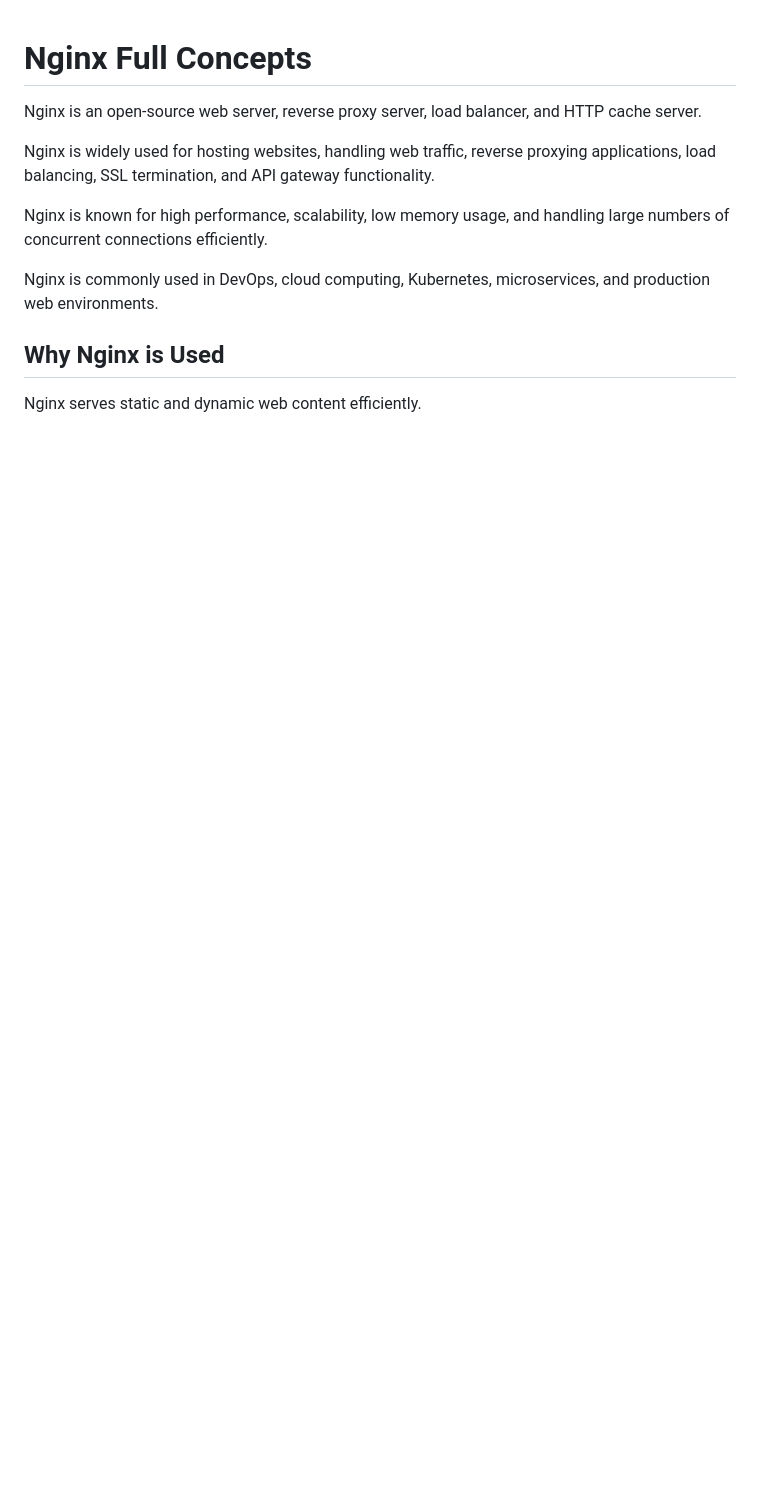
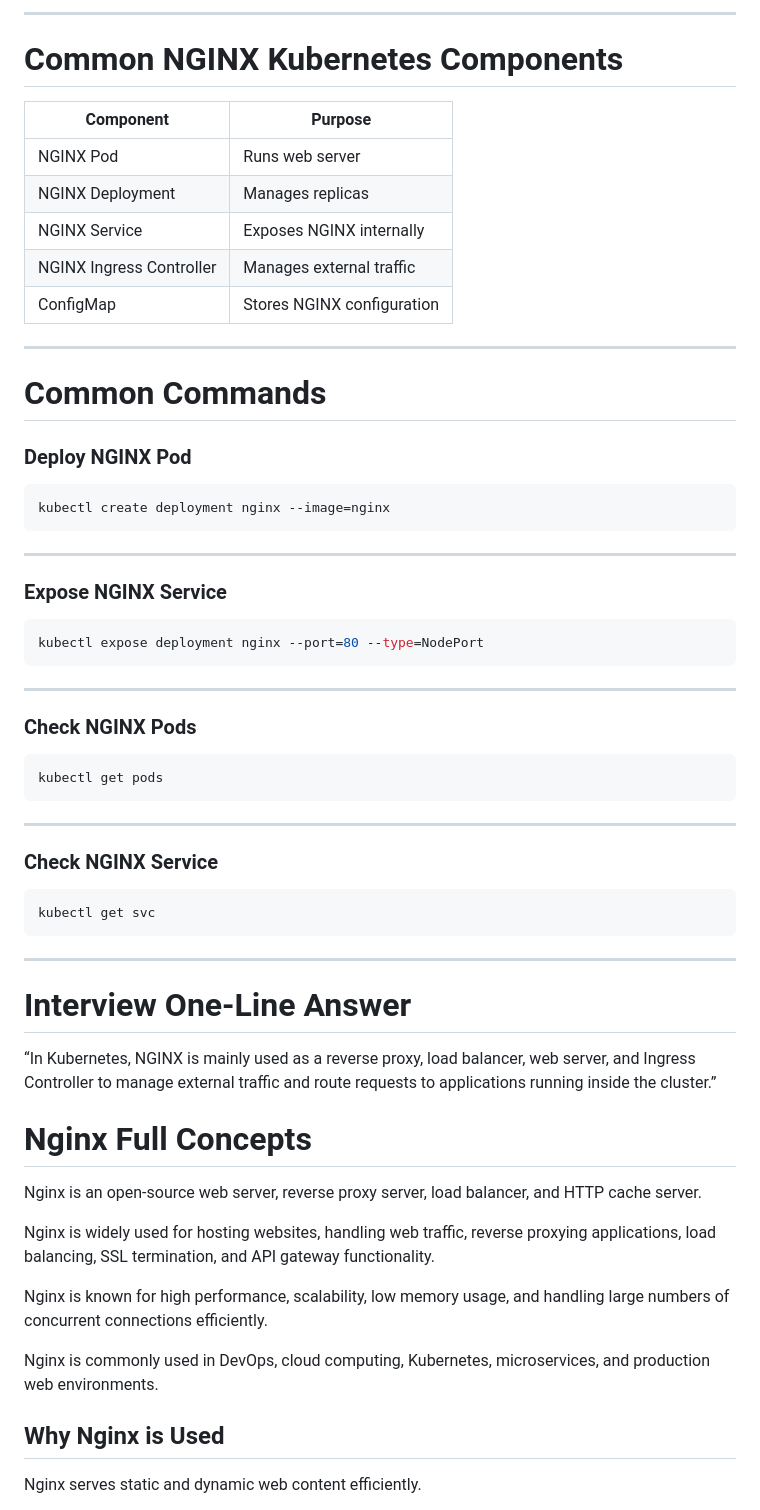
Before and after one commit to priyankad1520/Devepos-Concepts, a Markdown page: Nginx/README.md, the part around one of its changes. Rendered like a GitHub page; blank space fills up the shorter version.

````diff
--- a/Nginx/README.md
+++ b/Nginx/README.md
@@ -1,3 +171,54 @@
+---
+
+# Common NGINX Kubernetes Components
+
+| Component                | Purpose                    |
+| ------------------------ | -------------------------- |
+| NGINX Pod                | Runs web server            |
+| NGINX Deployment         | Manages replicas           |
+| NGINX Service            | Exposes NGINX internally   |
+| NGINX Ingress Controller | Manages external traffic   |
+| ConfigMap                | Stores NGINX configuration |
+
+---
+
+# Common Commands
+
+### Deploy NGINX Pod
+
+```bash id="97yd9o"
+kubectl create deployment nginx --image=nginx
+```
+
+---
+
+### Expose NGINX Service
+
+```bash id="lj87v7"
+kubectl expose deployment nginx --port=80 --type=NodePort
+```
+
+---
+
+### Check NGINX Pods
+
+```bash id="i6ayh9"
+kubectl get pods
+```
+
+---
+
+### Check NGINX Service
+
+```bash id="rbrb81"
+kubectl get svc
+```
+
+---
+
+# Interview One-Line Answer
+
+“In Kubernetes, NGINX is mainly used as a reverse proxy, load balancer, web server, and Ingress Controller to manage external traffic and route requests to applications running inside the cluster.”
 # Nginx Full Concepts
 
 Nginx is an open-source web server, reverse proxy server, load balancer, and HTTP cache server.
````
Also changed, not shown: other parts of Nginx/README.md (+170 -0 lines).
